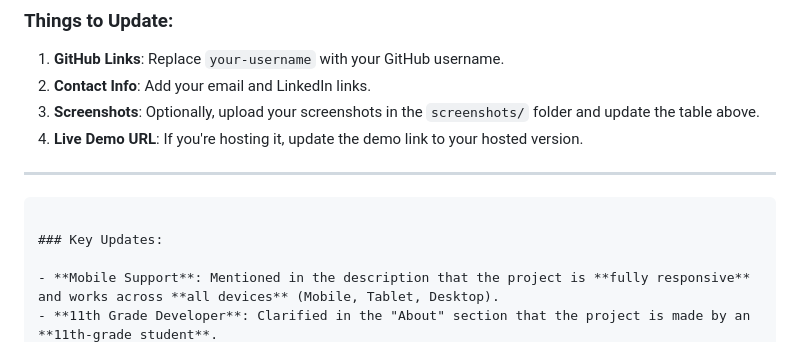
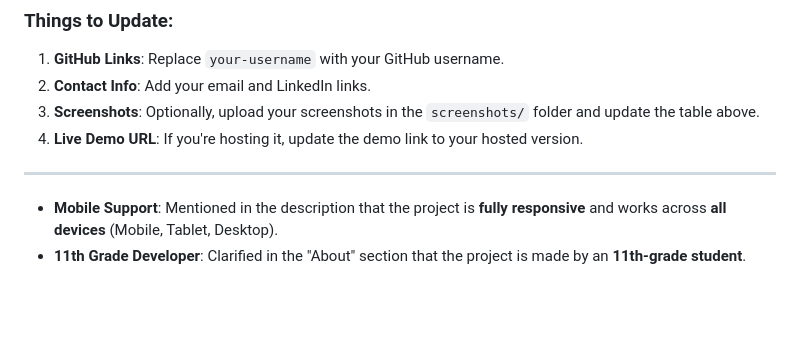
Before and after one commit to NONSTOPPEBLE/AI-COMMAND-PROMPT, a Markdown page: README.md, the part around the change. GitHub-like rendering; blank space fills up the shorter version.

````diff
--- a/README.md
+++ b/README.md
@@ -188,9 +188,6 @@ Feel free to use, modify, and share with attribution.
 4. **Live Demo URL**: If you're hosting it, update the demo link to your hosted version.
 
 ---
-```
-
-### Key Updates:
 
 - **Mobile Support**: Mentioned in the description that the project is **fully responsive** and works across **all devices** (Mobile, Tablet, Desktop).
 - **11th Grade Developer**: Clarified in the "About" section that the project is made by an **11th-grade student**.
````
